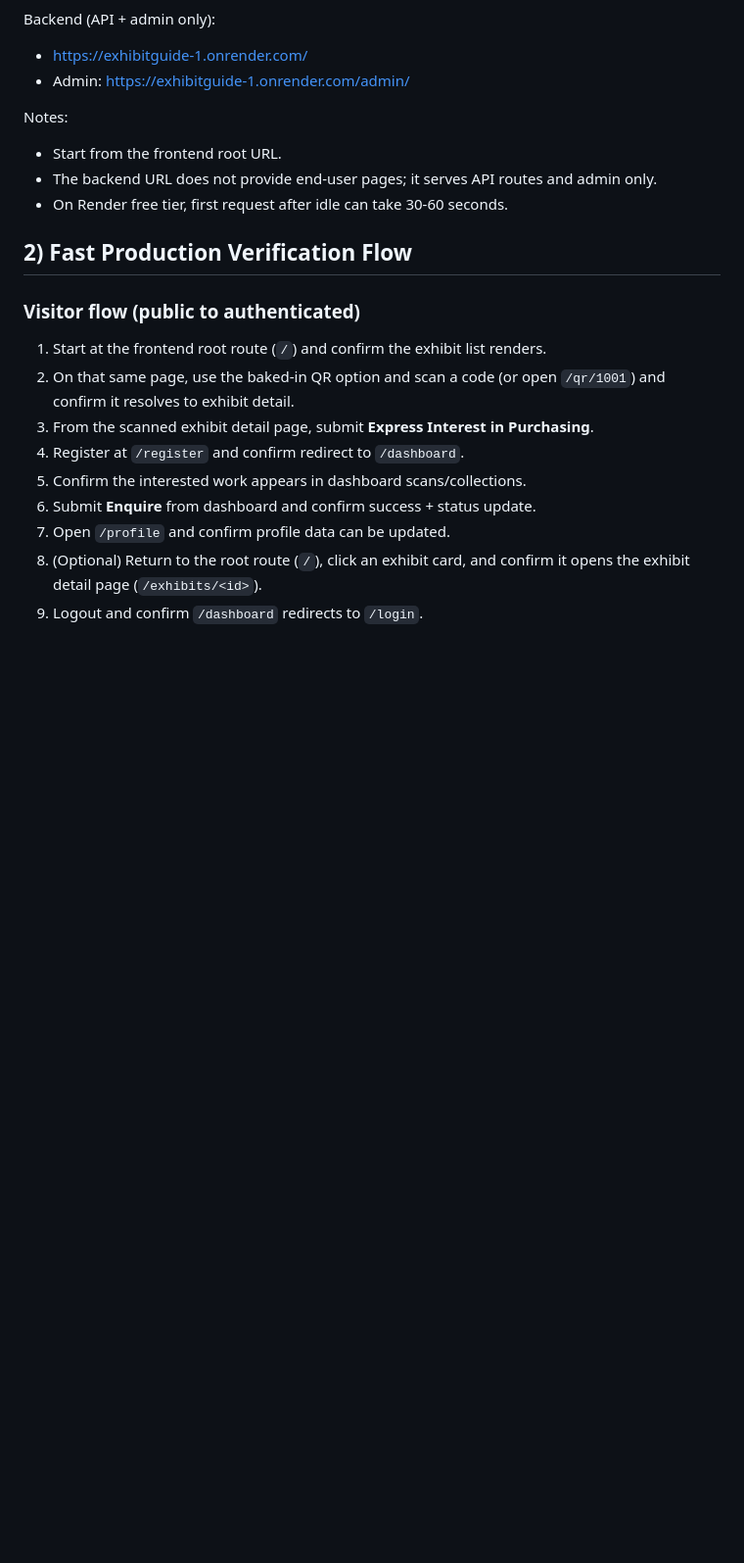
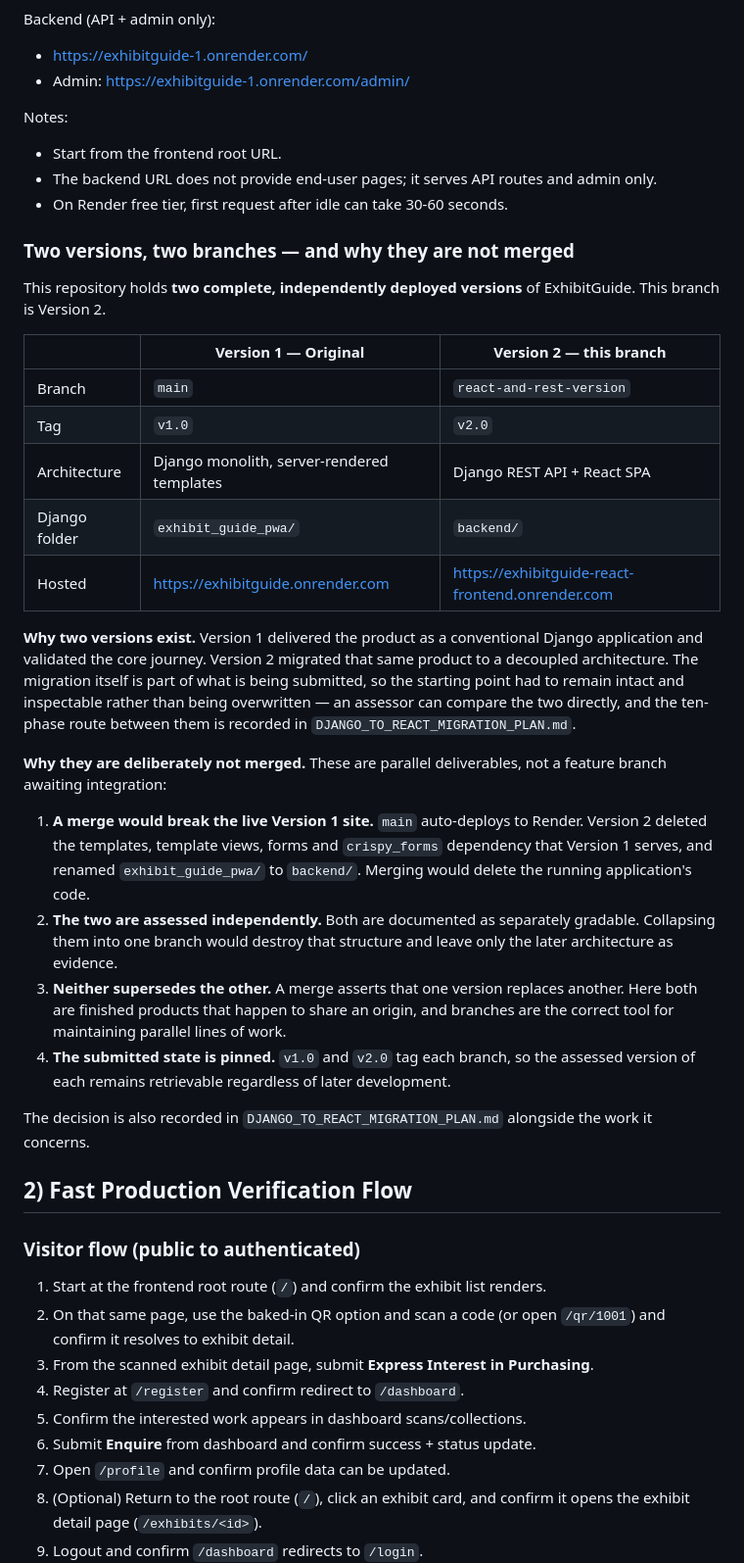
Before and after one commit to RichieG78/ExhibitGuide, a Markdown page: README.md, the part around the change. Shown at 98% size. Rendered like a GitHub page; blank space fills up the shorter version.

Commit message:
Explain the two-version structure and the decision not to merge

```diff
--- a/README.md
+++ b/README.md
@@ -22,6 +22,45 @@ Notes:
 - Start from the frontend root URL.
 - The backend URL does not provide end-user pages; it serves API routes and admin only.
 - On Render free tier, first request after idle can take 30-60 seconds.
+
+### Two versions, two branches — and why they are not merged
+
+This repository holds **two complete, independently deployed versions** of ExhibitGuide.
+This branch is Version 2.
+
+| | Version 1 — Original | Version 2 — this branch |
+|---|---|---|
+| Branch | `main` | `react-and-rest-version` |
+| Tag | `v1.0` | `v2.0` |
+| Architecture | Django monolith, server-rendered templates | Django REST API + React SPA |
+| Django folder | `exhibit_guide_pwa/` | `backend/` |
+| Hosted | https://exhibitguide.onrender.com | https://exhibitguide-react-frontend.onrender.com |
+
+**Why two versions exist.** Version 1 delivered the product as a conventional Django
+application and validated the core journey. Version 2 migrated that same product to a
+decoupled architecture. The migration itself is part of what is being submitted, so the
+starting point had to remain intact and inspectable rather than being overwritten — an
+assessor can compare the two directly, and the ten-phase route between them is recorded in
+`DJANGO_TO_REACT_MIGRATION_PLAN.md`.
+
+**Why they are deliberately not merged.** These are parallel deliverables, not a feature
+branch awaiting integration:
+
+1. **A merge would break the live Version 1 site.** `main` auto-deploys to Render. Version 2
+   deleted the templates, template views, forms and `crispy_forms` dependency that Version 1
+   serves, and renamed `exhibit_guide_pwa/` to `backend/`. Merging would delete the running
+   application's code.
+2. **The two are assessed independently.** Both are documented as separately gradable.
+   Collapsing them into one branch would destroy that structure and leave only the later
+   architecture as evidence.
+3. **Neither supersedes the other.** A merge asserts that one version replaces another.
+   Here both are finished products that happen to share an origin, and branches are the
+   correct tool for maintaining parallel lines of work.
+4. **The submitted state is pinned.** `v1.0` and `v2.0` tag each branch, so the assessed
+   version of each remains retrievable regardless of later development.
+
+The decision is also recorded in `DJANGO_TO_REACT_MIGRATION_PLAN.md` alongside the work it
+concerns.
 
 ## 2) Fast Production Verification Flow
 
```
